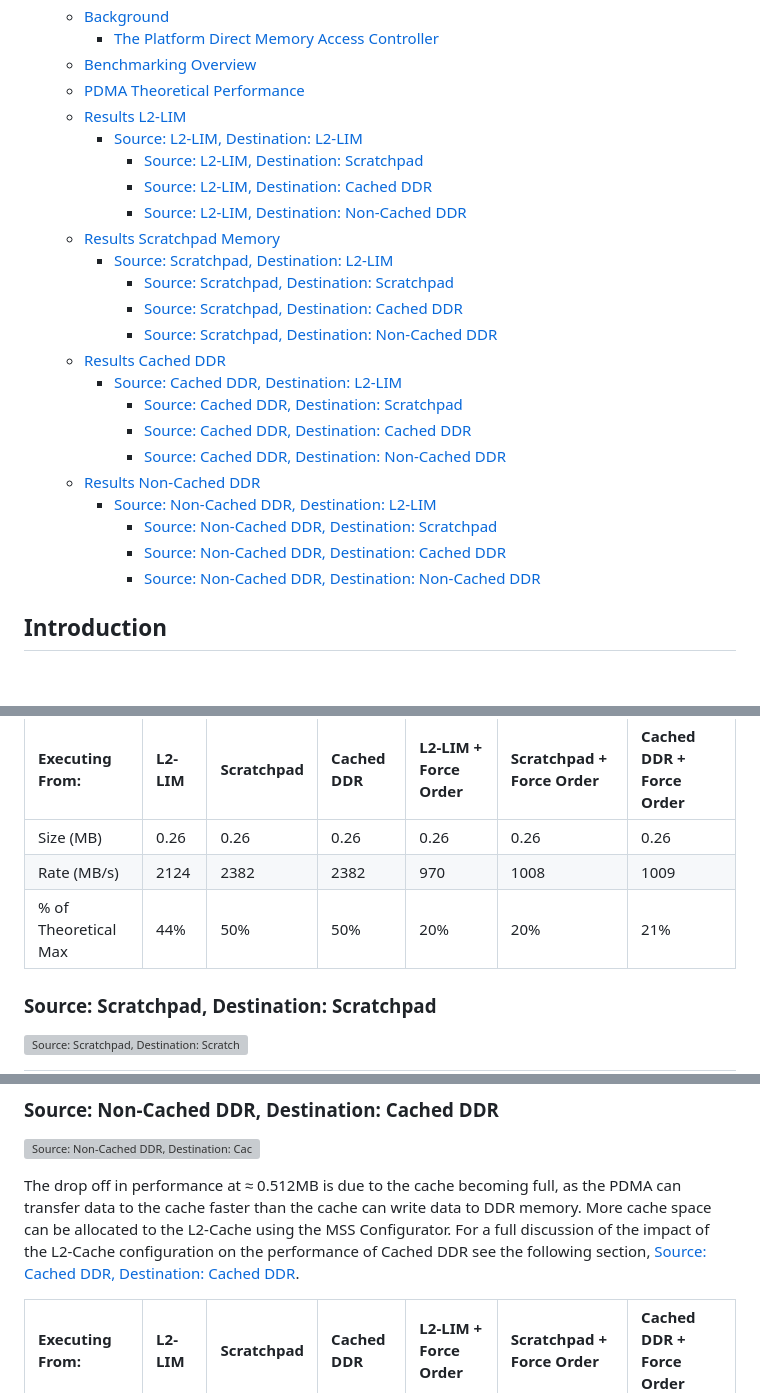
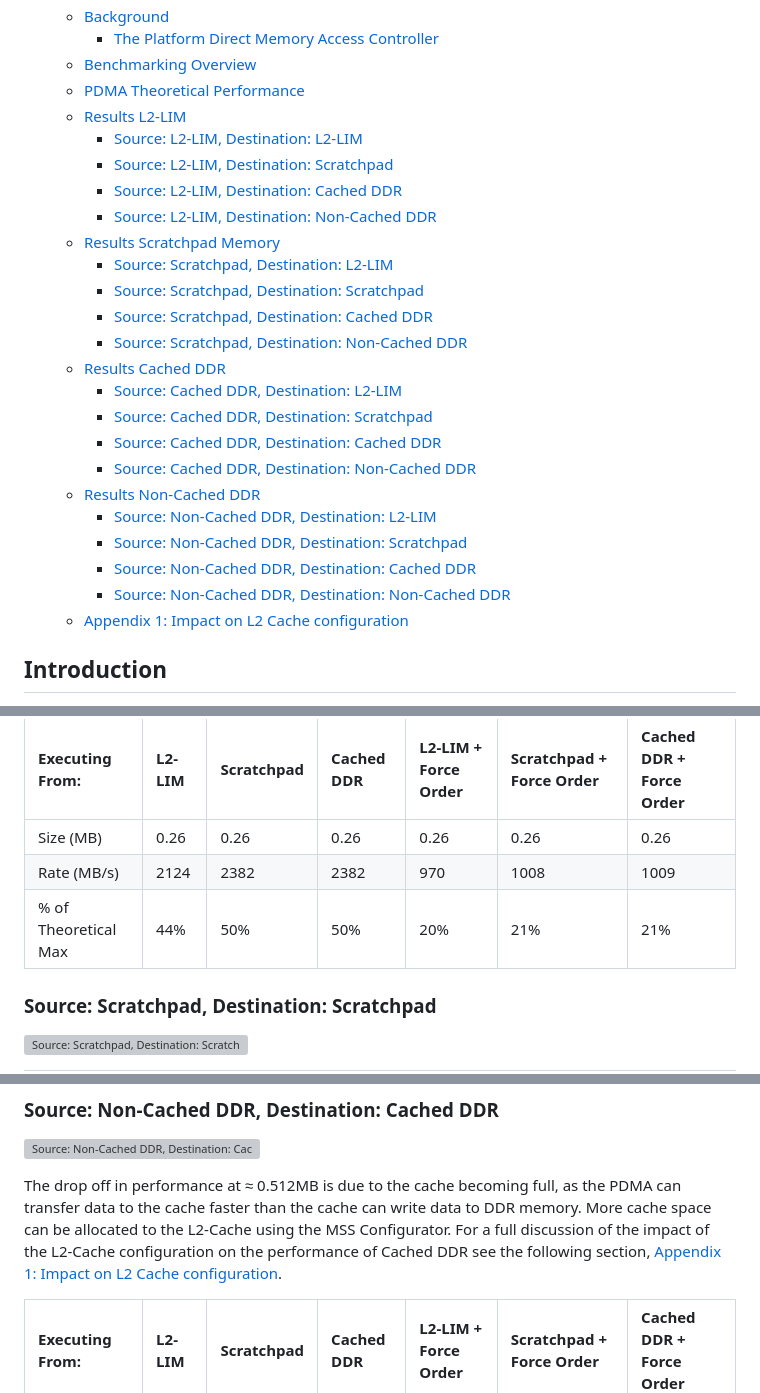
Before and after one commit to polarfire-soc/polarfire-soc-documentation, a Markdown page: demo-guides/mpfs-dma-benchmarking.md, 3 parts joined by grey strips. GitHub-like rendering; blank space fills up the shorter version; grey boxes are pictures that could not be loaded.

```diff
--- a/demo-guides/mpfs-dma-benchmarking.md
+++ b/demo-guides/mpfs-dma-benchmarking.md
@@ -11,24 +11,25 @@
   - [PDMA Theoretical Performance](#pdma-theoretical-performance)
   - [Results L2-LIM](#results-l2-lim)
     - [Source: L2-LIM, Destination: L2-LIM](#source-l2-lim-destination-l2-lim)
-      - [Source: L2-LIM, Destination: Scratchpad](#source-l2-lim-destination-scratchpad)
-      - [Source: L2-LIM, Destination: Cached DDR](#source-l2-lim-destination-cached-ddr)
-      - [Source: L2-LIM, Destination: Non-Cached DDR](#source-l2-lim-destination-non-cached-ddr)
+    - [Source: L2-LIM, Destination: Scratchpad](#source-l2-lim-destination-scratchpad)
+    - [Source: L2-LIM, Destination: Cached DDR](#source-l2-lim-destination-cached-ddr)
+    - [Source: L2-LIM, Destination: Non-Cached DDR](#source-l2-lim-destination-non-cached-ddr)
   - [Results Scratchpad Memory](#results-scratchpad-memory)
     - [Source: Scratchpad, Destination: L2-LIM](#source-scratchpad-destination-l2-lim)
-      - [Source: Scratchpad, Destination: Scratchpad](#source-scratchpad-destination-scratchpad)
-      - [Source: Scratchpad, Destination: Cached DDR](#source-scratchpad-destination-cached-ddr)
-      - [Source: Scratchpad, Destination: Non-Cached DDR](#source-scratchpad-destination-non-cached-ddr)
+    - [Source: Scratchpad, Destination: Scratchpad](#source-scratchpad-destination-scratchpad)
+    - [Source: Scratchpad, Destination: Cached DDR](#source-scratchpad-destination-cached-ddr)
+    - [Source: Scratchpad, Destination: Non-Cached DDR](#source-scratchpad-destination-non-cached-ddr)
   - [Results Cached DDR](#results-cached-ddr)
     - [Source: Cached DDR, Destination: L2-LIM](#source-cached-ddr-destination-l2-lim)
-      - [Source: Cached DDR, Destination: Scratchpad](#source-cached-ddr-destination-scratchpad)
-      - [Source: Cached DDR, Destination: Cached DDR](#source-cached-ddr-destination-cached-ddr)
-      - [Source: Cached DDR, Destination: Non-Cached DDR](#source-cached-ddr-destination-non-cached-ddr)
+    - [Source: Cached DDR, Destination: Scratchpad](#source-cached-ddr-destination-scratchpad)
+    - [Source: Cached DDR, Destination: Cached DDR](#source-cached-ddr-destination-cached-ddr)
+    - [Source: Cached DDR, Destination: Non-Cached DDR](#source-cached-ddr-destination-non-cached-ddr)
   - [Results Non-Cached DDR](#results-non-cached-ddr)
     - [Source: Non-Cached DDR, Destination: L2-LIM](#source-non-cached-ddr-destination-l2-lim)
-      - [Source: Non-Cached DDR, Destination: Scratchpad](#source-non-cached-ddr-destination-scratchpad)
-      - [Source: Non-Cached DDR, Destination: Cached DDR](#source-non-cached-ddr-destination-cached-ddr)
-      - [Source: Non-Cached DDR, Destination: Non-Cached DDR](#source-non-cached-ddr-destination-non-cached-ddr)
+    - [Source: Non-Cached DDR, Destination: Scratchpad](#source-non-cached-ddr-destination-scratchpad)
+    - [Source: Non-Cached DDR, Destination: Cached DDR](#source-non-cached-ddr-destination-cached-ddr)
+    - [Source: Non-Cached DDR, Destination: Non-Cached DDR](#source-non-cached-ddr-destination-non-cached-ddr)
+  - [Appendix 1: Impact on L2 Cache configuration](#appendix-1-impact-on-l2-cache-configuration)
 
 ## Introduction
 
@@ -211,7 +212,7 @@ source and destination pair:
 | :------------------- | :----- | :--------- | :--------- | :------------------- | :----------------------- | :----------------------- |
 | Size (MB)            | 0.26   | 0.26       | 0.26       | 0.26                 | 0.26                     | 0.26                     |
 | Rate (MB/s)          | 2124   | 2382       | 2382       | 970                  | 1008                     | 1009                     |
-| % of Theoretical Max | 44%    | 50%        | 50%        | 20%                  | 20%                      | 21%                      |
+| % of Theoretical Max | 44%    | 50%        | 50%        | 20%                  | 21%                      | 21%                      |
 
 ### Source: Scratchpad, Destination: Scratchpad
 
@@ -343,7 +341,7 @@ The drop off in performance at &#8776; 0.512MB is due to the cache becoming full
 as the PDMA can transfer data to the cache faster than the cache can write data to
 DDR memory. More cache space can be allocated to the L2-Cache using the MSS Configurator.
 For a full discussion of the impact of the L2-Cache configuration on the performance
-of Cached DDR see the following section, [Source: Cached DDR, Destination: Cached DDR](#source-cached-ddr-destination-cached-ddr).
+of Cached DDR see the following section, [Appendix 1: Impact on L2 Cache configuration](#appendix-1-impact-on-l2-cache-configuration).
 
 | Executing From:      | L2-LIM | Scratchpad | Cached DDR | L2-LIM + Force Order | Scratchpad + Force Order | Cached DDR + Force Order |
 | :------------------- | :----- | :--------- | :--------- | :------------------- | :----------------------- | :----------------------- |
```
Also changed, not shown: other parts of demo-guides/mpfs-dma-benchmarking.md (+43 -16 lines), demo-guides/images/mpfs-dma-benchmarking/l2-cache_config.png (added).
